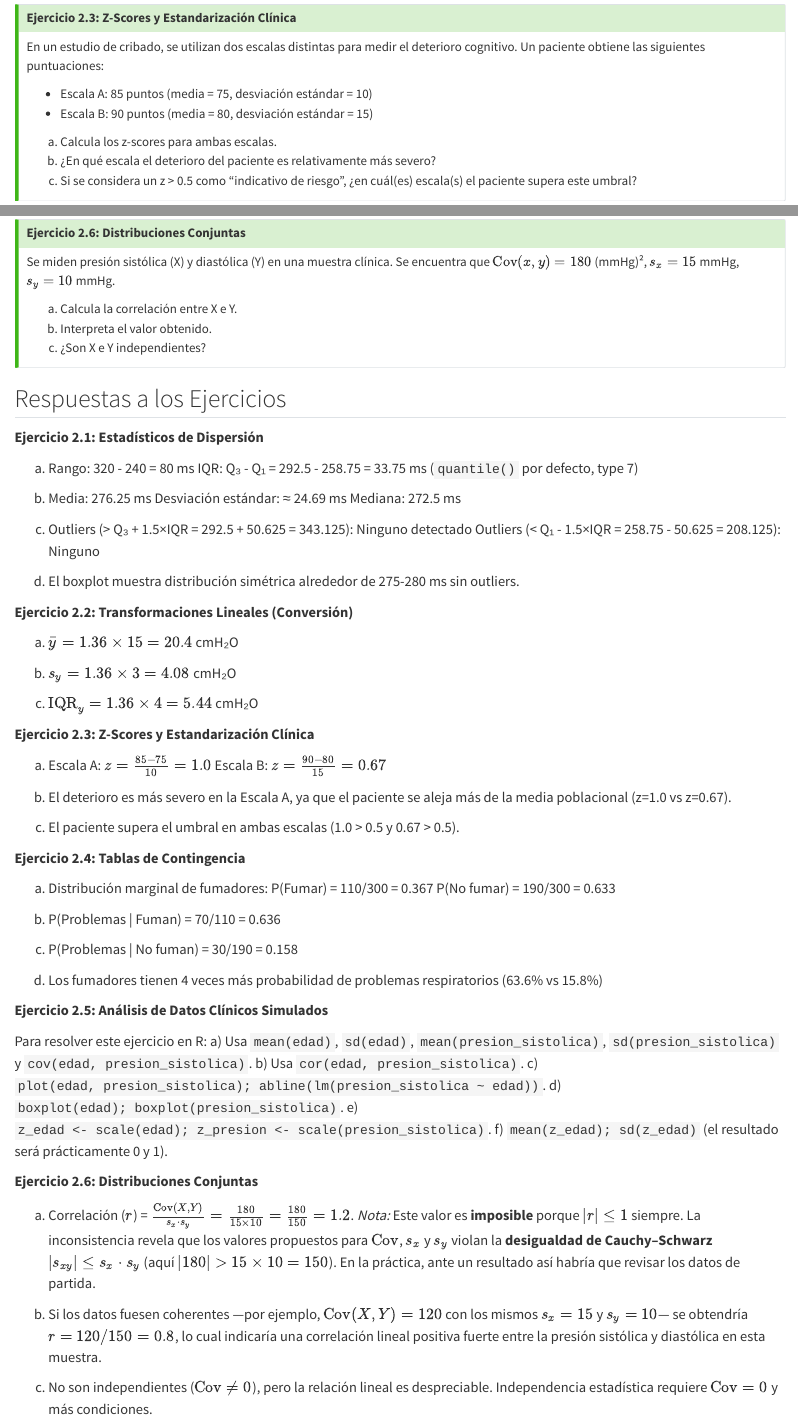
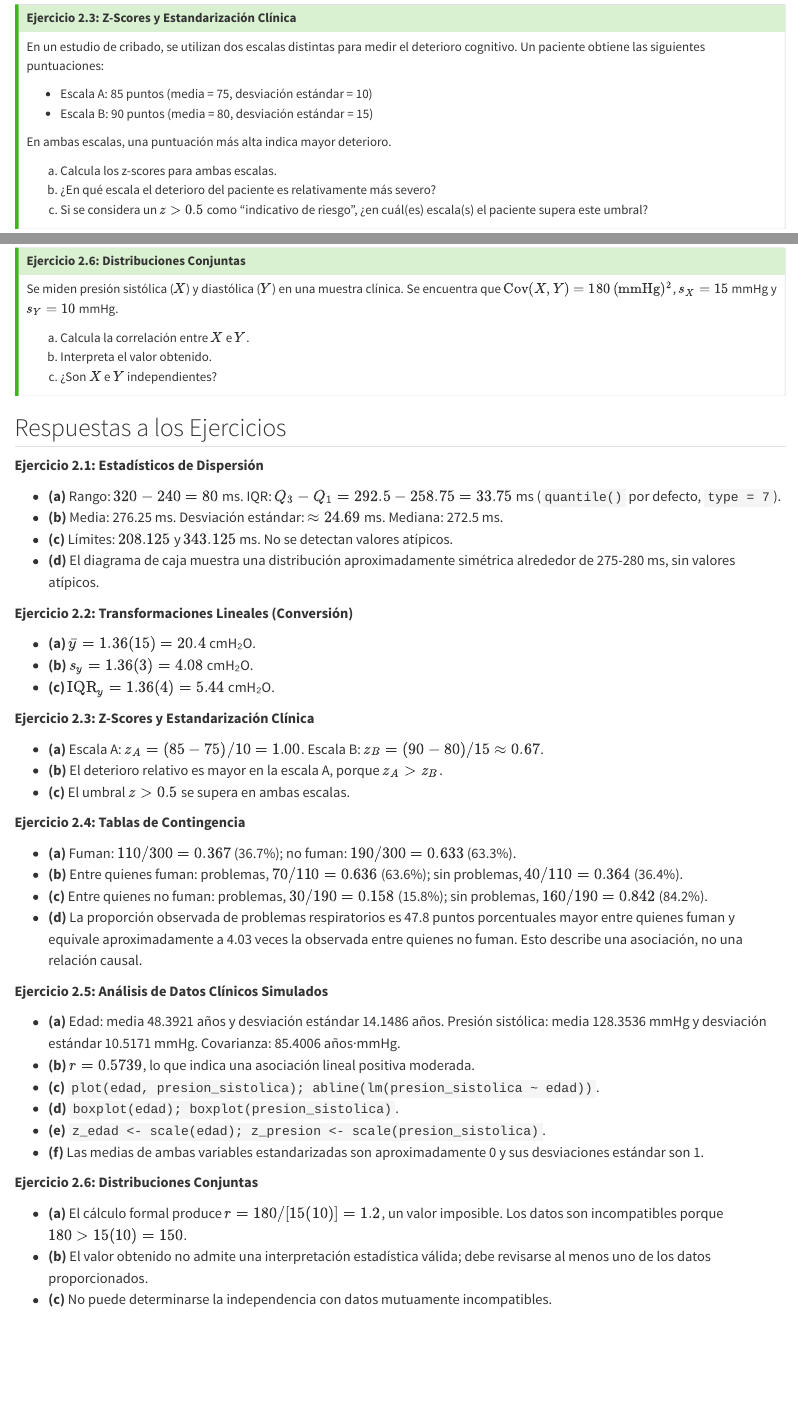
Before and after one commit to migariane/MatematicaEstadisticaMedicinaR, a Quarto document (chapters/semana02.qmd): the page in a window 1100 px wide, from 4300 px down, and a second part further down, joined at a grey line. Rendered offline with R 4.5, knitr and Pandoc in place of Quarto, with nearby package versions; some code elsewhere in the file could not run offline.

Commit message:
fix: correct Week 2 exercise answers and structure

````diff
--- a/chapters/semana02.qmd
+++ b/chapters/semana02.qmd
@@ -881,38 +881,44 @@ Este capítulo ha cubierto los conceptos esenciales para el análisis explorator
 
 ::: {.callout-tip}
 ## Ejercicio 2.1: Estadísticos de Dispersión
+
 Se registraron los tiempos de respuesta (en milisegundos) de 12 participantes en una tarea de tiempo de reacción:
 250, 240, 300, 280, 270, 265, 290, 255, 310, 275, 260, 320
 
-a) Calcula el rango y el rango intercuartílico (IQR).
-b) Calcula la media y la desviación estándar.
-c) ¿Qué observación es un valor atípico potencial según la regla de 1.5×IQR?
-d) Dibuja un diagrama de caja.
+(a) Calcula el rango y el rango intercuartílico (IQR).
+(b) Calcula la media y la desviación estándar.
+(c) ¿Qué observación es un valor atípico potencial según la regla de 1.5×IQR?
+(d) Dibuja un diagrama de caja.
 :::
 
 ::: {.callout-tip}
 ## Ejercicio 2.2: Transformaciones Lineales (Conversión de Unidades)
+
 En un estudio de investigación, se registra la presión intraocular (PIO) de 50 pacientes en milímetros de mercurio (mmHg). La media registrada es $\bar{x} = 15$ mmHg con una desviación estándar de $s_x = 3$ mmHg. Para una publicación internacional, es necesario convertir estos valores a centímetros de agua (cmH₂O) utilizando la fórmula: $y = 1.36x$.
 
-a) ¿Cuál será la media de la PIO en cmH₂O?
-b) ¿Cuál será la desviación estándar en cmH₂O?
-c) Si el IQR original es de 4 mmHg, ¿cuál será el IQR en cmH₂O?
+(a) ¿Cuál será la media de la PIO en cmH₂O?
+(b) ¿Cuál será la desviación estándar en cmH₂O?
+(c) Si el IQR original es de 4 mmHg, ¿cuál será el IQR en cmH₂O?
 :::
 
 ::: {.callout-tip}
 ## Ejercicio 2.3: Z-Scores y Estandarización Clínica
+
 En un estudio de cribado, se utilizan dos escalas distintas para medir el deterioro cognitivo. Un paciente obtiene las siguientes puntuaciones:
 
 - Escala A: 85 puntos (media = 75, desviación estándar = 10)
 - Escala B: 90 puntos (media = 80, desviación estándar = 15)
 
-a) Calcula los z-scores para ambas escalas.
-b) ¿En qué escala el deterioro del paciente es relativamente más severo?
-c) Si se considera un z > 0.5 como "indicativo de riesgo", ¿en cuál(es) escala(s) el paciente supera este umbral?
+En ambas escalas, una puntuación más alta indica mayor deterioro.
+
+(a) Calcula los z-scores para ambas escalas.
+(b) ¿En qué escala el deterioro del paciente es relativamente más severo?
+(c) Si se considera un $z>0.5$ como "indicativo de riesgo", ¿en cuál(es) escala(s) el paciente supera este umbral?
 :::
 
 ::: {.callout-tip}
 ## Ejercicio 2.4: Tablas de Contingencia
+
 Se encuestó a 300 personas sobre si fuman y si tienen problemas respiratorios. Los resultados fueron:
 
 |  | Problemas | Sin problemas | Total |
@@ -941,83 +948,64 @@ presion_sistolica <- 100 + 0.6 * edad + rnorm(100, sd = 10)
 ```
 
 Realiza las siguientes tareas:
-a) Calcula la media, desviación estándar y covarianza de la edad y la presión sistólica.
-b) Calcula el coeficiente de correlación de Pearson.
-c) Crea un gráfico de dispersión con línea de regresión.
-d) Crea boxplots para ambas variables.
-e) Estandariza ambas variables usando z-scores.
-f) Verifica que las variables estandarizadas tienen media 0 y desviación estándar 1.
+
+(a) Calcula la media, desviación estándar y covarianza de la edad y la presión sistólica.
+(b) Calcula el coeficiente de correlación de Pearson.
+(c) Crea un gráfico de dispersión con línea de regresión.
+(d) Crea boxplots para ambas variables.
+(e) Estandariza ambas variables usando z-scores.
+(f) Verifica que las variables estandarizadas tienen media 0 y desviación estándar 1.
 :::
 
 ::: {.callout-tip}
 ## Ejercicio 2.6: Distribuciones Conjuntas
-Se miden presión sistólica (X) y diastólica (Y) en una muestra clínica. Se encuentra que $\text{Cov}(x,y) = 180$ (mmHg)², $s_x = 15$ mmHg, $s_y = 10$ mmHg.
 
-a) Calcula la correlación entre X e Y.
-b) Interpreta el valor obtenido.
-c) ¿Son X e Y independientes?
+Se miden presión sistólica ($X$) y diastólica ($Y$) en una muestra clínica. Se encuentra que $\operatorname{Cov}(X,Y)=180$ $(\text{mmHg})^2$, $s_X=15$ mmHg y $s_Y=10$ mmHg.
+
+(a) Calcula la correlación entre $X$ e $Y$.
+(b) Interpreta el valor obtenido.
+(c) ¿Son $X$ e $Y$ independientes?
 :::
 
 ## Respuestas a los Ejercicios {#sec-semana02-respuestas}
 
 **Ejercicio 2.1: Estadísticos de Dispersión**
 
-a) Rango: 320 - 240 = 80 ms
-   IQR: Q₃ - Q₁ = 292.5 - 258.75 = 33.75 ms (`quantile()` por defecto, type 7)
-
-b) Media: 276.25 ms
-   Desviación estándar: ≈ 24.69 ms
-   Mediana: 272.5 ms
-
-c) Outliers (> Q₃ + 1.5×IQR = 292.5 + 50.625 = 343.125): Ninguno detectado
-   Outliers (< Q₁ - 1.5×IQR = 258.75 - 50.625 = 208.125): Ninguno
-
-d) El boxplot muestra distribución simétrica alrededor de 275-280 ms sin outliers.
+- **(a)** Rango: $320-240=80$ ms. IQR: $Q_3-Q_1=292.5-258.75=33.75$ ms (`quantile()` por defecto, `type = 7`).
+- **(b)** Media: 276.25 ms. Desviación estándar: $\approx24.69$ ms. Mediana: 272.5 ms.
+- **(c)** Límites: $208.125$ y $343.125$ ms. No se detectan valores atípicos.
+- **(d)** El diagrama de caja muestra una distribución aproximadamente simétrica alrededor de 275-280 ms, sin valores atípicos.
 
 **Ejercicio 2.2: Transformaciones Lineales (Conversión)**
 
-a) $\bar{y} = 1.36 \times 15 = 20.4$ cmH₂O
-
-b) $s_y = 1.36 \times 3 = 4.08$ cmH₂O
-
-c) $\text{IQR}_{y} = 1.36 \times 4 = 5.44$ cmH₂O
+- **(a)** $\bar{y}=1.36(15)=20.4$ cmH₂O.
+- **(b)** $s_y=1.36(3)=4.08$ cmH₂O.
+- **(c)** $\operatorname{IQR}_y=1.36(4)=5.44$ cmH₂O.
 
 **Ejercicio 2.3: Z-Scores y Estandarización Clínica**
 
-a) Escala A: $z = \frac{85 - 75}{10} = 1.0$
-   Escala B: $z = \frac{90 - 80}{15} = 0.67$
-
-b) El deterioro es más severo en la Escala A, ya que el paciente se aleja más de la media poblacional (z=1.0 vs z=0.67).
-
-c) El paciente supera el umbral en ambas escalas (1.0 > 0.5 y 0.67 > 0.5).
+- **(a)** Escala A: $z_A=(85-75)/10=1.00$. Escala B: $z_B=(90-80)/15\approx0.67$.
+- **(b)** El deterioro relativo es mayor en la escala A, porque $z_A>z_B$.
+- **(c)** El umbral $z>0.5$ se supera en ambas escalas.
 
 **Ejercicio 2.4: Tablas de Contingencia**
 
-a) Distribución marginal de fumadores:
-   P(Fumar) = 110/300 = 0.367
-   P(No fumar) = 190/300 = 0.633
-
-b) P(Problemas | Fuman) = 70/110 = 0.636
-
-c) P(Problemas | No fuman) = 30/190 = 0.158
-
-d) Los fumadores tienen 4 veces más probabilidad de problemas respiratorios (63.6% vs 15.8%)
+- **(a)** Fuman: $110/300=0.367$ (36.7%); no fuman: $190/300=0.633$ (63.3%).
+- **(b)** Entre quienes fuman: problemas, $70/110=0.636$ (63.6%); sin problemas, $40/110=0.364$ (36.4%).
+- **(c)** Entre quienes no fuman: problemas, $30/190=0.158$ (15.8%); sin problemas, $160/190=0.842$ (84.2%).
+- **(d)** La proporción observada de problemas respiratorios es 47.8 puntos porcentuales mayor entre quienes fuman y equivale aproximadamente a 4.03 veces la observada entre quienes no fuman. Esto describe una asociación, no una relación causal.
 
 **Ejercicio 2.5: Análisis de Datos Clínicos Simulados**
 
-Para resolver este ejercicio en R:
-a) Usa `mean(edad)`, `sd(edad)`, `mean(presion_sistolica)`, `sd(presion_sistolica)` y `cov(edad, presion_sistolica)`.
-b) Usa `cor(edad, presion_sistolica)`.
-c) `plot(edad, presion_sistolica); abline(lm(presion_sistolica ~ edad))`.
-d) `boxplot(edad); boxplot(presion_sistolica)`.
-e) `z_edad <- scale(edad); z_presion <- scale(presion_sistolica)`.
-f) `mean(z_edad); sd(z_edad)` (el resultado será prácticamente 0 y 1).
+- **(a)** Edad: media 48.3921 años y desviación estándar 14.1486 años. Presión sistólica: media 128.3536 mmHg y desviación estándar 10.5171 mmHg. Covarianza: 85.4006 años·mmHg.
+- **(b)** $r=0.5739$, lo que indica una asociación lineal positiva moderada.
+- **(c)** `plot(edad, presion_sistolica); abline(lm(presion_sistolica ~ edad))`.
+- **(d)** `boxplot(edad); boxplot(presion_sistolica)`.
+- **(e)** `z_edad <- scale(edad); z_presion <- scale(presion_sistolica)`.
+- **(f)** Las medias de ambas variables estandarizadas son aproximadamente 0 y sus desviaciones estándar son 1.
 
 **Ejercicio 2.6: Distribuciones Conjuntas**
 
-a) Correlación ($r$) = $\frac{\text{Cov}(X,Y)}{s_x \cdot s_y} = \frac{180}{15 \times 10} = \frac{180}{150} = 1.2$.
-   *Nota:* Este valor es **imposible** porque $|r| \le 1$ siempre. La inconsistencia revela que los valores propuestos para $\text{Cov}$, $s_x$ y $s_y$ violan la **desigualdad de Cauchy–Schwarz** $|s_{xy}| \le s_x \cdot s_y$ (aquí $|180| > 15 \times 10 = 150$). En la práctica, ante un resultado así habría que revisar los datos de partida.
-
-b) Si los datos fuesen coherentes —por ejemplo, $\text{Cov}(X,Y) = 120$ con los mismos $s_x = 15$ y $s_y = 10$— se obtendría $r = 120/150 = 0.8$, lo cual indicaría una correlación lineal positiva fuerte entre la presión sistólica y diastólica en esta muestra.
-
-c) No son independientes ($\text{Cov} \neq 0$), pero la relación lineal es despreciable. Independencia estadística requiere $\text{Cov} = 0$ y más condiciones.
+- **(a)** El cálculo formal produce $r=180/[15(10)]=1.2$, un valor imposible. Los datos son incompatibles porque $180>15(10)=150$.
+- **(b)** El valor obtenido no admite una interpretación estadística válida; debe revisarse al menos uno de los datos proporcionados.
+- **(c)** No puede determinarse la independencia con datos mutuamente incompatibles.
````
Also changed, not shown: chapters/semana02.qmd (9 more changed lines), 1 other file.
